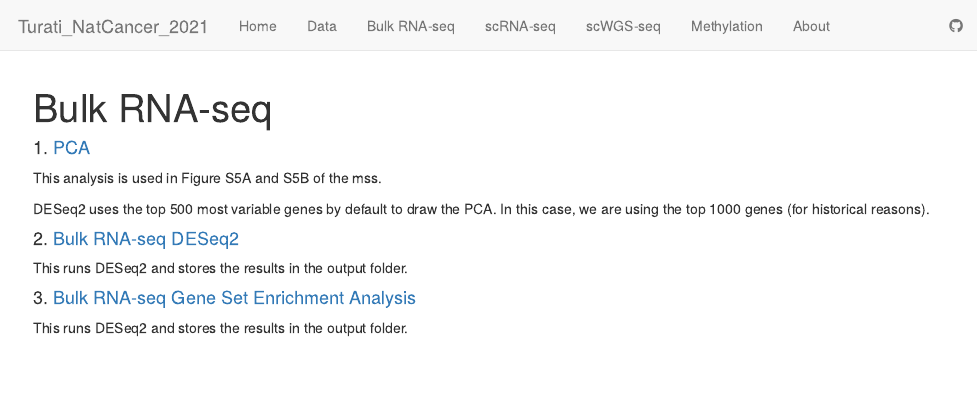
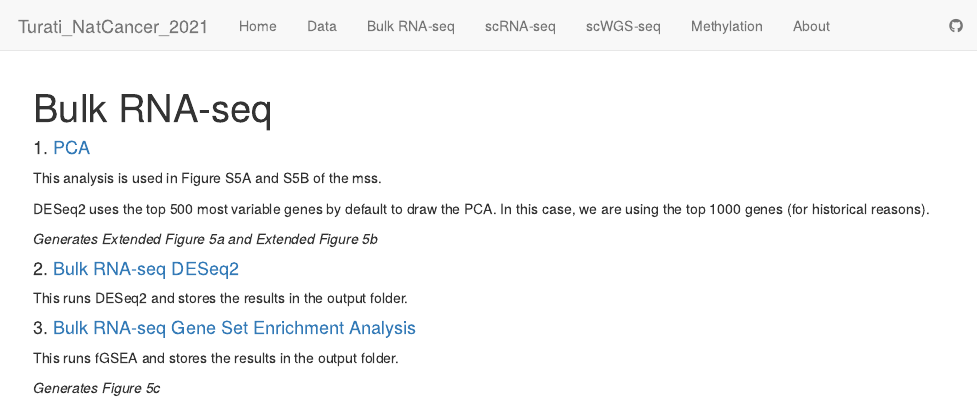
Before and after one commit to UCL-BLIC-analysis/Turati_NatCancer_2021, an R Markdown document (analysis/bulkRNA-index.Rmd): the page in a window 1100 px wide, from its top. Rendered offline with R 4.5, knitr and Pandoc, with nearby package versions; drawn as R Markdown's standard HTML page in place of the format the file asks for.

Commit message:
Minor text edits

```diff
--- a/analysis/bulkRNA-index.Rmd
+++ b/analysis/bulkRNA-index.Rmd
@@ -13,6 +13,8 @@ This analysis is used in Figure S5A and S5B of the mss.
 
 DESeq2 uses the top 500 most variable genes by default to draw the PCA. In this case, we are using the top 1000 genes (for historical reasons).
 
+*Generates Extended Figure 5a and Extended Figure 5b*
+
 
 #### 2. [Bulk RNA-seq DESeq2](bulkRNA-deseq2.html)
 
@@ -21,4 +23,6 @@ This runs DESeq2 and stores the results in the output folder.
 
 #### 3. [Bulk RNA-seq Gene Set Enrichment Analysis](bulkRNA-gs_enrichment.html)
 
-This runs DESeq2 and stores the results in the output folder.
+This runs fGSEA and stores the results in the output folder.
+
+*Generates Figure 5c*
```
Also changed, not shown: analysis/bulkRNA-deseq2.Rmd (+1 -1 lines), 2 other files.
